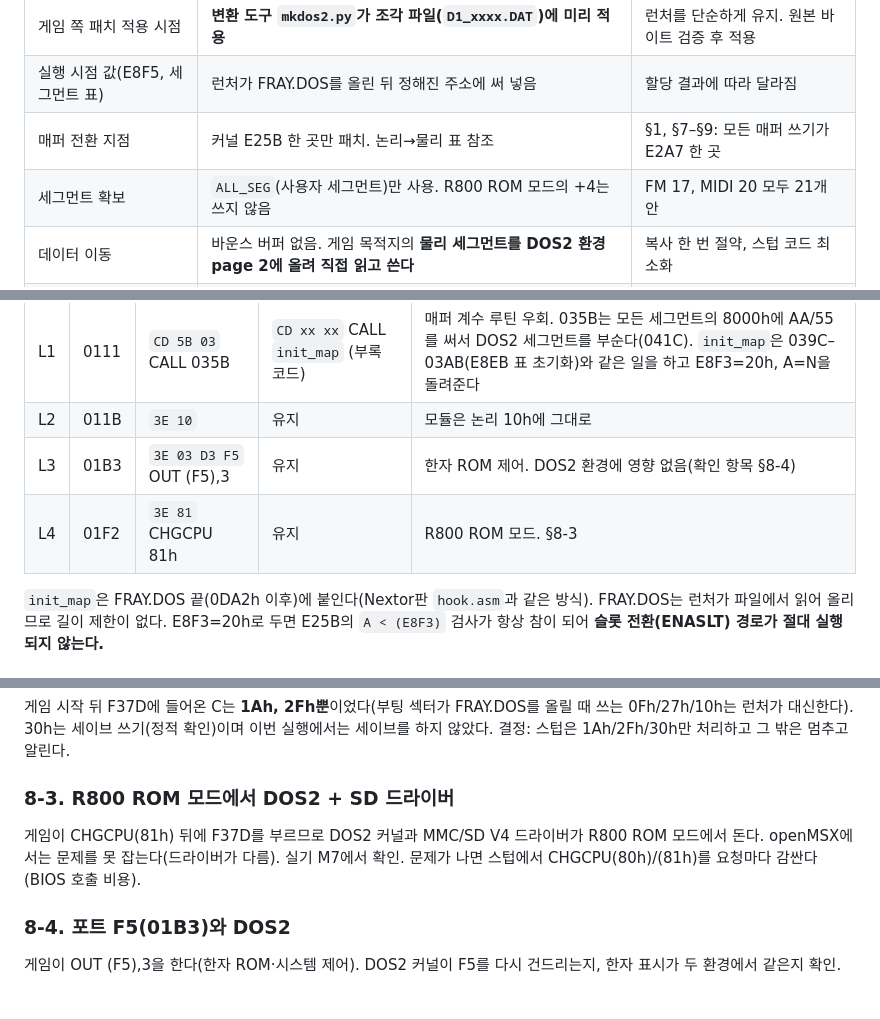
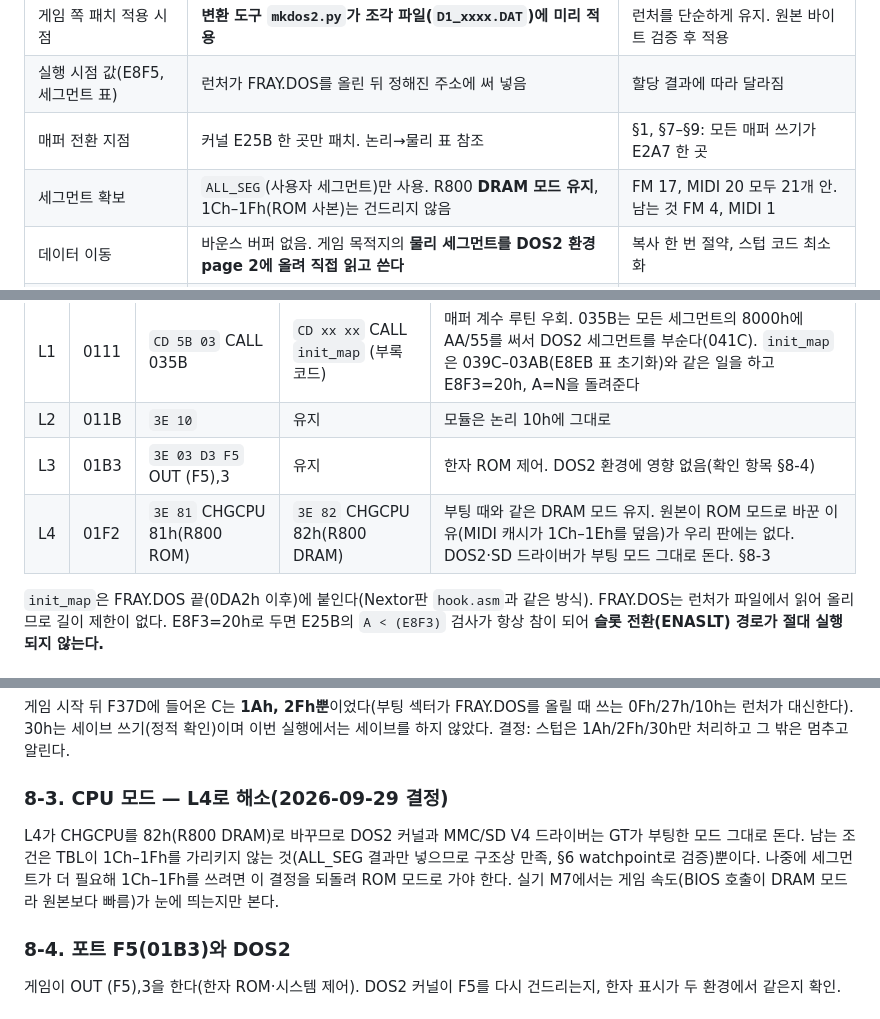
Before and after one commit to muhanpong/Illusion_City_MSXDOS2, a Markdown page: hdtool/PLAN_BINPATCH.md, 3 parts joined by grey strips. Drawn GitHub-style.

Commit message:
PLAN_BINPATCH: keep R800 DRAM mode (L4: CHGCPU 81h -> 82h); resolves the DOS2/SD-driver-in-ROM-mode risk
Co-Authored-By: Claude Fable 5.1 <noreply@anthropic.com>
Claude-Session: https://claude.ai/code/session_01QuMeJexsPTDAbDrxWiWg9W

```diff
--- a/hdtool/PLAN_BINPATCH.md
+++ b/hdtool/PLAN_BINPATCH.md
@@ -12,7 +12,7 @@
 | 게임 쪽 패치 적용 시점 | **변환 도구 `mkdos2.py`가 조각 파일(`D1_xxxx.DAT`)에 미리 적용** | 런처를 단순하게 유지. 원본 바이트 검증 후 적용 |
 | 실행 시점 값(E8F5, 세그먼트 표) | 런처가 FRAY.DOS를 올린 뒤 정해진 주소에 써 넣음 | 할당 결과에 따라 달라짐 |
 | 매퍼 전환 지점 | 커널 E25B 한 곳만 패치. 논리→물리 표 참조 | §1, §7–§9: 모든 매퍼 쓰기가 E2A7 한 곳 |
-| 세그먼트 확보 | `ALL_SEG`(사용자 세그먼트)만 사용. R800 ROM 모드의 +4는 쓰지 않음 | FM 17, MIDI 20 모두 21개 안 |
+| 세그먼트 확보 | `ALL_SEG`(사용자 세그먼트)만 사용. R800 **DRAM 모드 유지**, 1Ch–1Fh(ROM 사본)는 건드리지 않음 | FM 17, MIDI 20 모두 21개 안. 남는 것 FM 4, MIDI 1 |
 | 데이터 이동 | 바운스 버퍼 없음. 게임 목적지의 **물리 세그먼트를 DOS2 환경 page 2에 올려 직접 읽고 쓴다** | 복사 한 번 절약, 스텁 코드 최소화 |
 | 종료 | 리셋(원본과 같음). DOS2로 돌아가지 않는다 | 게임이 page 3·0을 다 쓰므로 복귀 가치 없음 |
 
@@ -71,7 +71,7 @@ DOS2 page 0(물리 03)과 게임 page 0(P3)의 **0090h–00FFh에 같은 코드*
 | L1 | 0111 | `CD 5B 03` CALL 035B | `CD xx xx` CALL `init_map` (부록 코드) | 매퍼 계수 루틴 우회. 035B는 모든 세그먼트의 8000h에 AA/55를 써서 DOS2 세그먼트를 부순다(041C). `init_map`은 039C–03AB(E8EB 표 초기화)와 같은 일을 하고 E8F3=20h, A=N을 돌려준다 |
 | L2 | 011B | `3E 10` | 유지 | 모듈은 논리 10h에 그대로 |
 | L3 | 01B3 | `3E 03 D3 F5` OUT (F5),3 | 유지 | 한자 ROM 제어. DOS2 환경에 영향 없음(확인 항목 §8-4) |
-| L4 | 01F2 | `3E 81` CHGCPU 81h | 유지 | R800 ROM 모드. §8-3 |
+| L4 | 01F2 | `3E 81` CHGCPU 81h(R800 ROM) | `3E 82` CHGCPU 82h(R800 DRAM) | 부팅 때와 같은 DRAM 모드 유지. 원본이 ROM 모드로 바꾼 이유(MIDI 캐시가 1Ch–1Eh를 덮음)가 우리 판에는 없다. DOS2·SD 드라이버가 부팅 모드 그대로 돈다. §8-3 |
 
 `init_map`은 FRAY.DOS 끝(0DA2h 이후)에 붙인다(Nextor판 `hook.asm`과 같은 방식). FRAY.DOS는 런처가 파일에서 읽어 올리므로 길이 제한이 없다.
 E8F3=20h로 두면 E25B의 `A < (E8F3)` 검사가 항상 참이 되어 **슬롯 전환(ENASLT) 경로가 절대 실행되지 않는다.**
@@ -187,8 +187,9 @@ M2의 F37D 호출은 곧 우리 스텁 호출이다. 세그먼트 12h가 page 0,
 게임 시작 뒤 F37D에 들어온 C는 **1Ah, 2Fh뿐**이었다(부팅 섹터가 FRAY.DOS를 올릴 때 쓰는 0Fh/27h/10h는 런처가 대신한다). 30h는 세이브 쓰기(정적 확인)이며 이번 실행에서는 세이브를 하지 않았다.
 결정: 스텁은 1Ah/2Fh/30h만 처리하고 그 밖은 멈추고 알린다.
 
-### 8-3. R800 ROM 모드에서 DOS2 + SD 드라이버
-게임이 CHGCPU(81h) 뒤에 F37D를 부르므로 DOS2 커널과 MMC/SD V4 드라이버가 R800 ROM 모드에서 돈다. openMSX에서는 문제를 못 잡는다(드라이버가 다름). 실기 M7에서 확인. 문제가 나면 스텁에서 CHGCPU(80h)/(81h)를 요청마다 감싼다(BIOS 호출 비용).
+### 8-3. CPU 모드 — L4로 해소(2026-09-29 결정)
+L4가 CHGCPU를 82h(R800 DRAM)로 바꾸므로 DOS2 커널과 MMC/SD V4 드라이버는 GT가 부팅한 모드 그대로 돈다. 남는 조건은 TBL이 1Ch–1Fh를 가리키지 않는 것(ALL_SEG 결과만 넣으므로 구조상 만족, §6 watchpoint로 검증)뿐이다.
+나중에 세그먼트가 더 필요해 1Ch–1Fh를 쓰려면 이 결정을 되돌려 ROM 모드로 가야 한다. 실기 M7에서는 게임 속도(BIOS 호출이 DRAM 모드라 원본보다 빠름)가 눈에 띄는지만 본다.
 
 ### 8-4. 포트 F5(01B3)와 DOS2
 게임이 OUT (F5),3을 한다(한자 ROM·시스템 제어). DOS2 커널이 F5를 다시 건드리는지, 한자 표시가 두 환경에서 같은지 확인.
```
Also changed, not shown: other parts of hdtool/PLAN_BINPATCH.md (+1 -1 lines).
